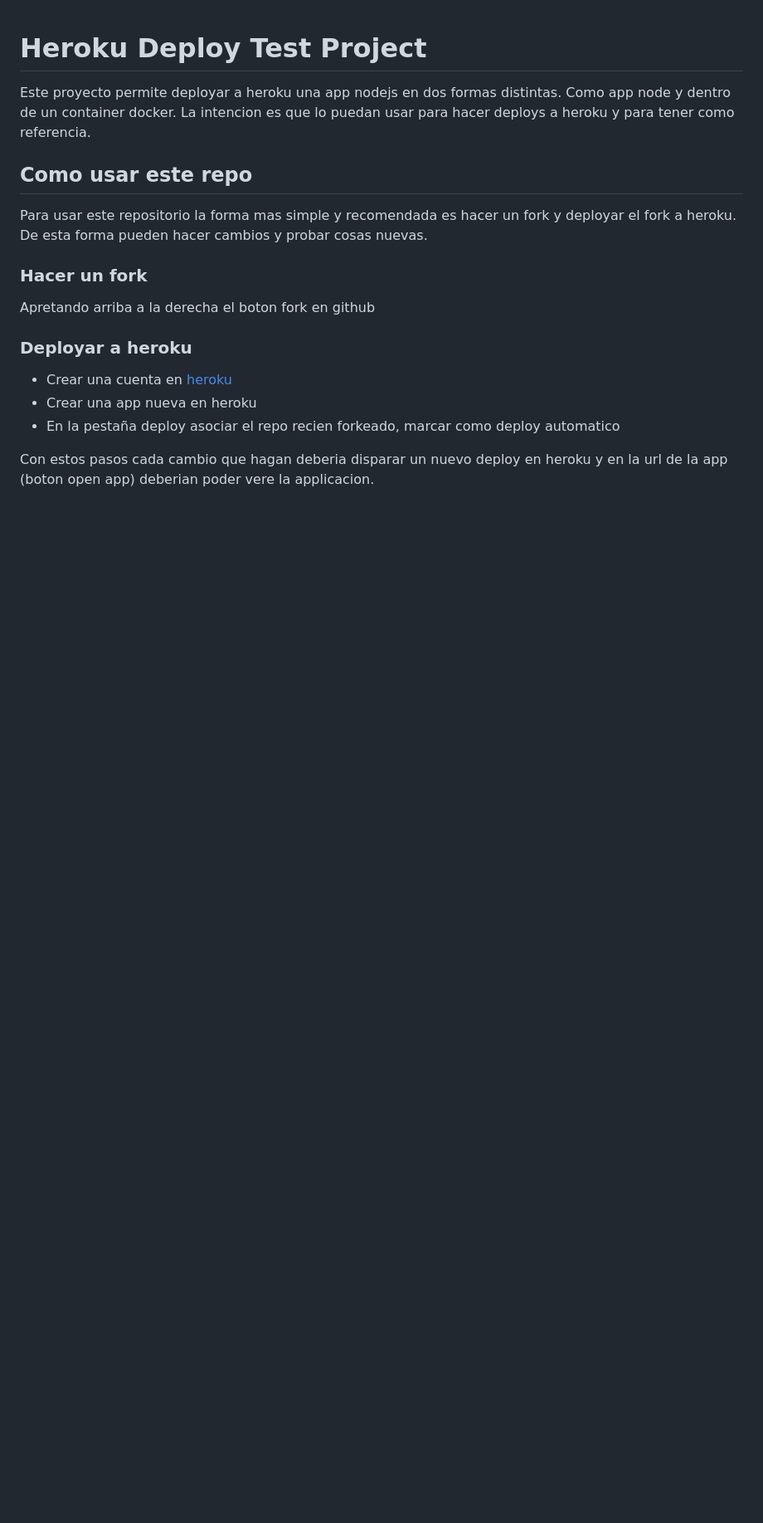
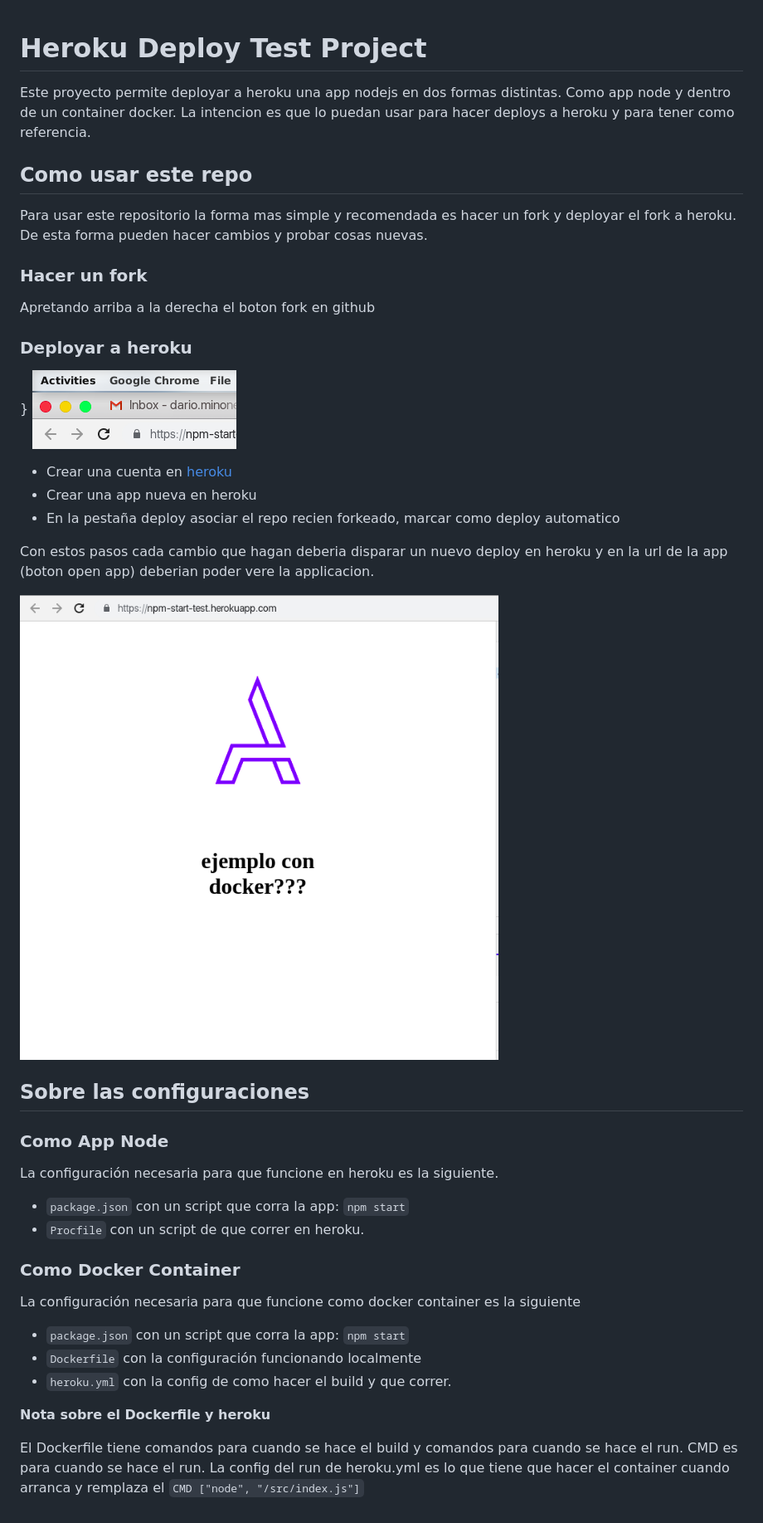
Before and after one commit to dminones/docker-deploy-project, a Markdown page: README.md, the part around the change. Shown: that part at 83% size. Rendered like a GitHub page; pictures changed too: docs/app-screenshot.png (added), docs/heroku-screenshot.png (added); blank space fills up the shorter version.

```diff
--- a/README.md
+++ b/README.md
@@ -11,9 +11,36 @@ Para usar este repositorio la forma mas simple y recomendada es hacer un fork y
 Apretando arriba a la derecha el boton fork en github
 
 ### Deployar a heroku
+}
+![Heroku Screenshot](docs/heroku-screenshot.png "Heroku Screenshot")
 
 * Crear una cuenta en [heroku](https://www.heroku.com/)
 * Crear una app nueva en heroku
 * En la pestaña deploy asociar el repo recien forkeado, marcar como deploy automatico
 
 Con estos pasos cada cambio que hagan deberia disparar un nuevo deploy en heroku y en la url de la app (boton open app) deberian poder vere la applicacion.
+
+![App Screenshot](docs/app-screenshot.png "App Screenshot")
+
+## Sobre las configuraciones
+
+### Como App Node
+
+La configuración necesaria para que funcione en heroku es la siguiente.
+
+* `package.json` con un script que corra la app: `npm start`
+* `Procfile` con un script de que correr en heroku.
+
+### Como Docker Container
+
+La configuración necesaria para que funcione como docker container es la siguiente
+
+* `package.json` con un script que corra la app: `npm start`
+* `Dockerfile` con la configuración funcionando localmente
+* `heroku.yml` con la config de como hacer el build y que correr.
+
+
+**Nota sobre el Dockerfile y heroku**
+
+El Dockerfile tiene comandos para cuando se hace el build y comandos para cuando se hace el run. CMD es para cuando se hace el run.
+La config del run de heroku.yml es lo que tiene que hacer el container cuando arranca y remplaza el `CMD ["node", "/src/index.js"]`
```
